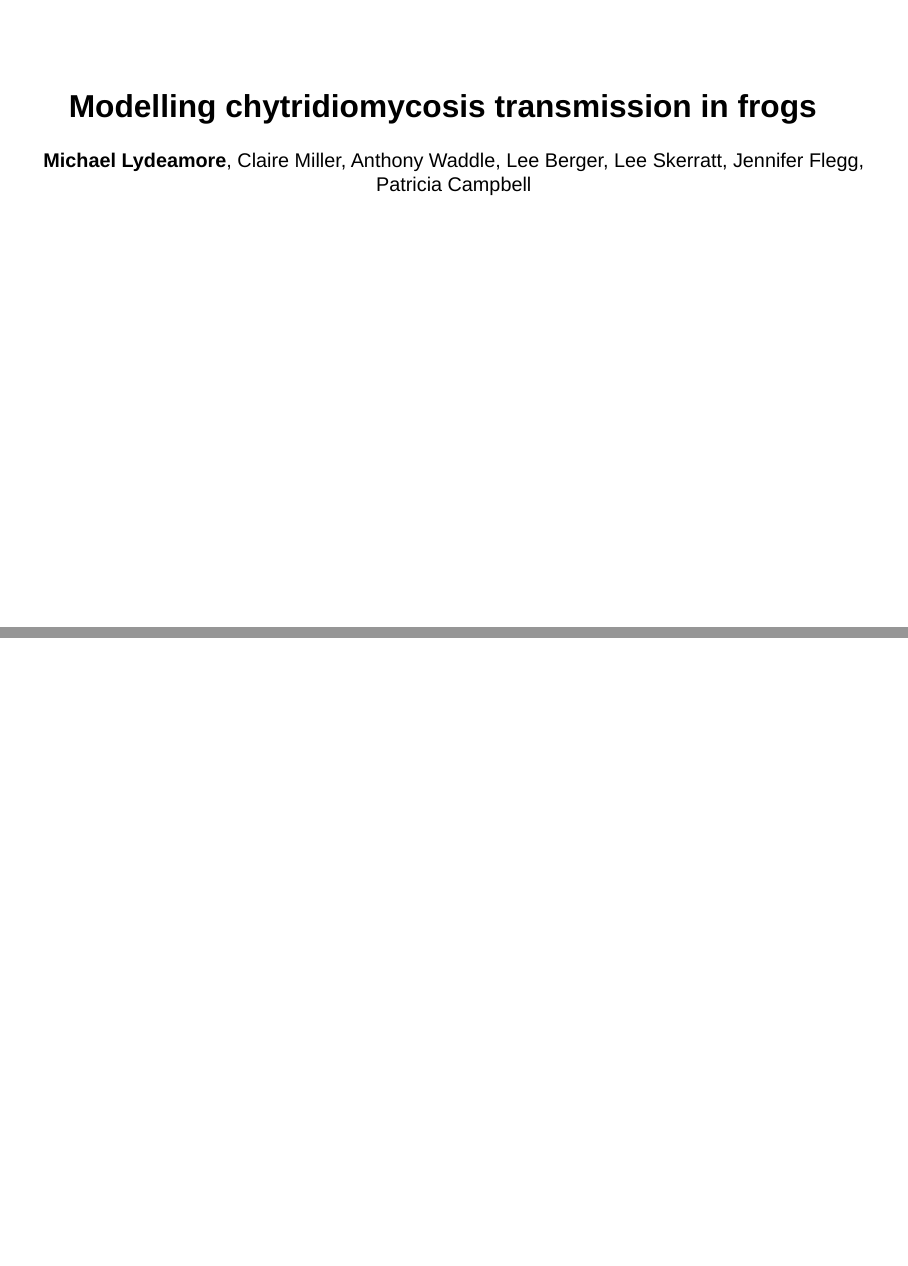
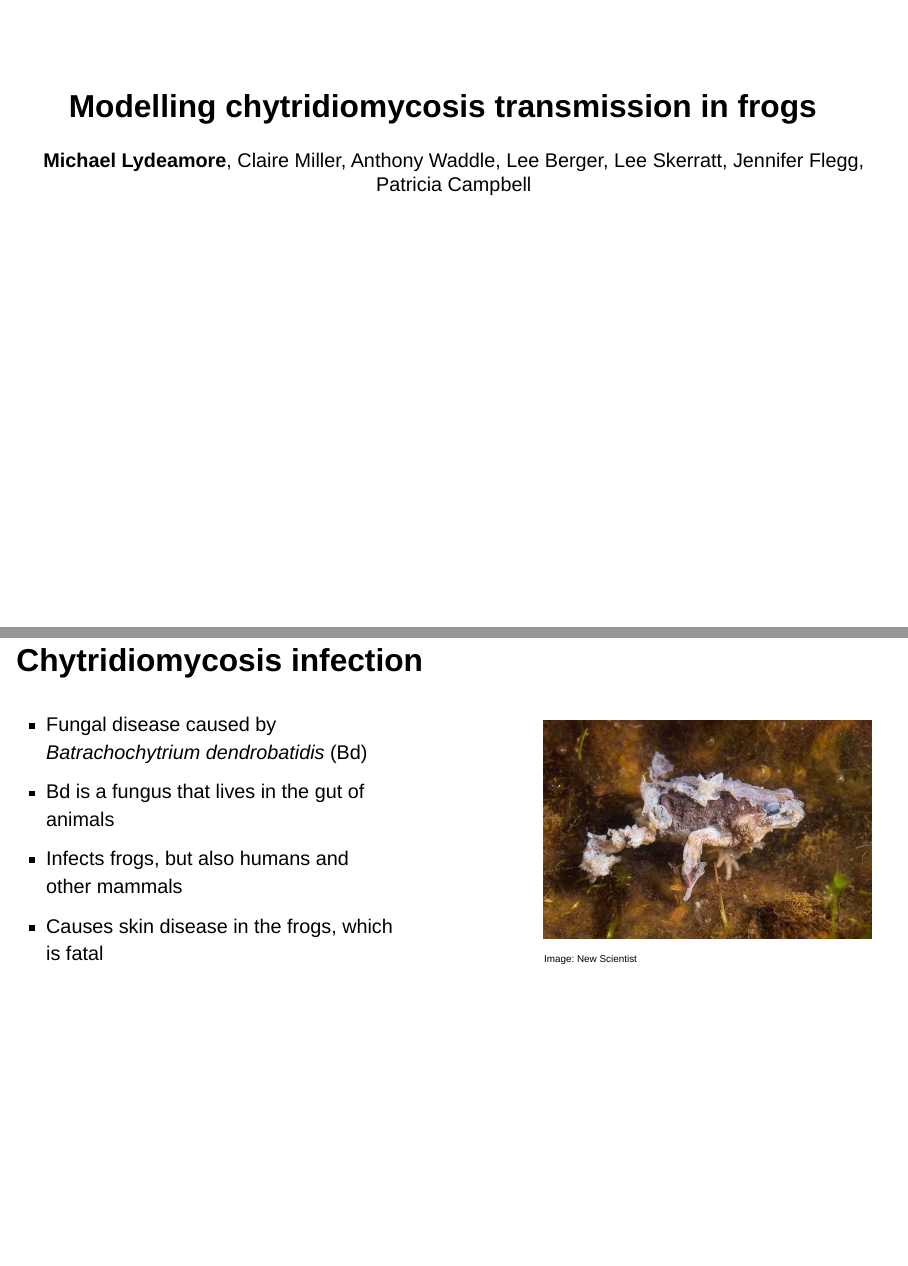
Before and after one commit to MikeLydeamore/talk-chytrid-anziam, a Quarto document (talk-chytrid-anziam.qmd): pages 1 and 2 of 16 before the commit and pages 1 and 2 of 15 after it, joined at a grey line. Rendered offline with R 4.5, knitr and Pandoc in place of Quarto, with nearby package versions; drawn as Slidy slides in place of the format the file asks for.

Commit message:
Fix outline slide appearing

````diff
--- a/talk-chytrid-anziam.qmd
+++ b/talk-chytrid-anziam.qmd
@@ -6,8 +6,11 @@ editor:
   render-on-save: true
 toc: true
 format:
-  presentation-revealjs+letterbox: default
+  presentation-revealjs+letterbox:
+    toc: false
 ---
+
+## Chytridiomycosis infection
 
 ```{css}
 img.team {
@@ -23,7 +26,7 @@ library(ggplot2)
 library(dplyr)
 ```
 
-# Chytridiomycosis infection
+
 
 ::: columns
 ::: {.column width="50%"}
````
